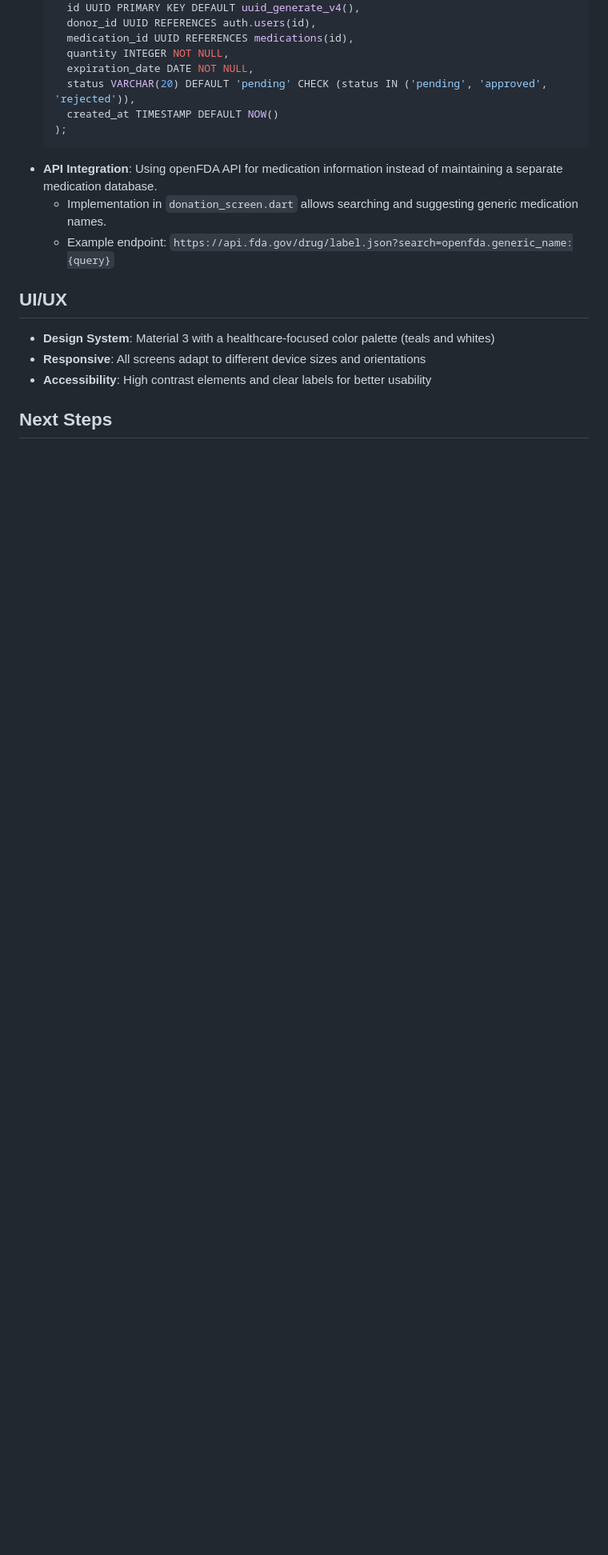
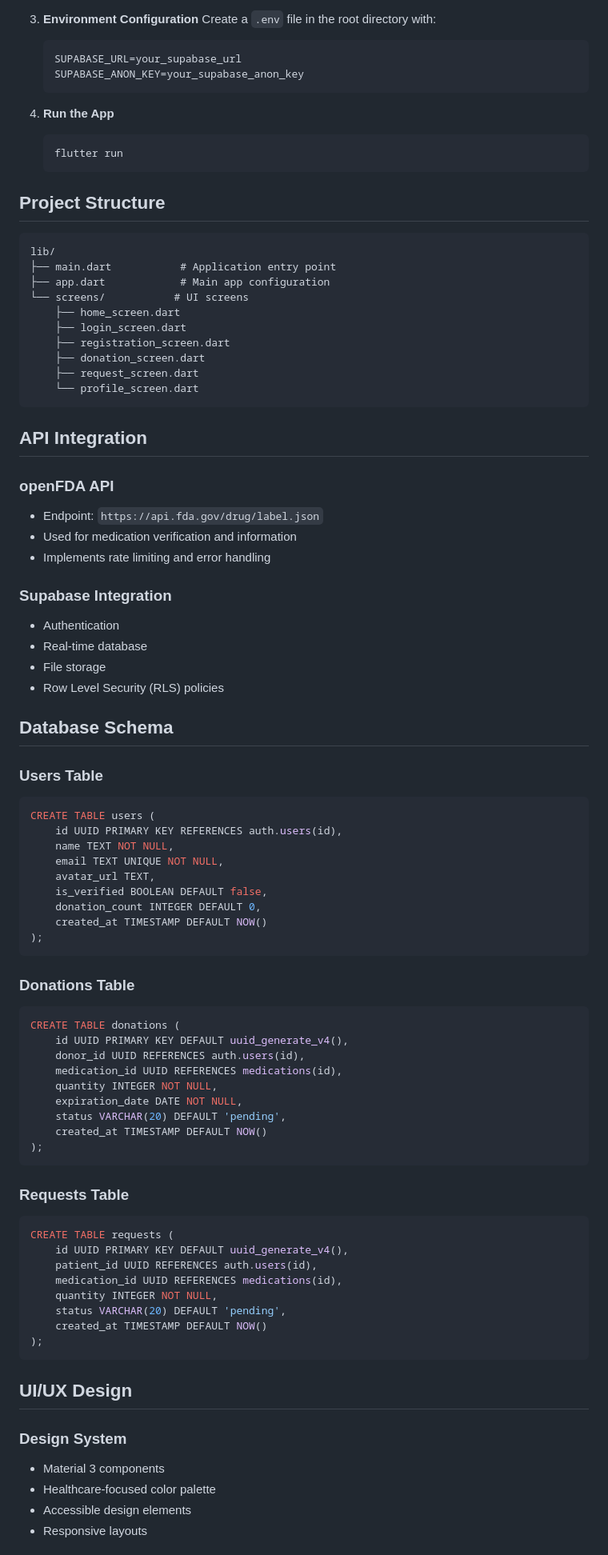
Before and after one commit to lucifron28/AkbayMed_User, a Markdown page: README.md, the part around one of its changes. Shown at 80% size. Rendered like a GitHub page; blank space fills up the shorter version.

Commit message:
updated readme for documentation

````diff
--- a/README.md
+++ b/README.md
@@ -76,21 +144,88 @@ A Flutter Android app developed for a finals exam to facilitate medication donat
+3. **Environment Configuration**
+   Create a `.env` file in the root directory with:
+   ```
+   SUPABASE_URL=your_supabase_url
+   SUPABASE_ANON_KEY=your_supabase_anon_key
+   ```
+
+4. **Run the App**
+   ```bash
+   flutter run
+   ```
+
+## Project Structure
+
+```
+lib/
+├── main.dart           # Application entry point
+├── app.dart            # Main app configuration
+└── screens/           # UI screens
+    ├── home_screen.dart
+    ├── login_screen.dart
+    ├── registration_screen.dart
+    ├── donation_screen.dart
+    ├── request_screen.dart
+    └── profile_screen.dart
+```
+
+## API Integration
+
+### openFDA API
+- Endpoint: `https://api.fda.gov/drug/label.json`
+- Used for medication verification and information
+- Implements rate limiting and error handling
+
+### Supabase Integration
+- Authentication
+- Real-time database
+- File storage
+- Row Level Security (RLS) policies
+
+## Database Schema
+
+### Users Table
+```sql
+CREATE TABLE users (
+    id UUID PRIMARY KEY REFERENCES auth.users(id),
+    name TEXT NOT NULL,
+    email TEXT UNIQUE NOT NULL,
+    avatar_url TEXT,
+    is_verified BOOLEAN DEFAULT false,
+    donation_count INTEGER DEFAULT 0,
+    created_at TIMESTAMP DEFAULT NOW()
+);
+```
+
+### Donations Table
+```sql
+CREATE TABLE donations (
     id UUID PRIMARY KEY DEFAULT uuid_generate_v4(),
     donor_id UUID REFERENCES auth.users(id),
     medication_id UUID REFERENCES medications(id),
     quantity INTEGER NOT NULL,
     expiration_date DATE NOT NULL,
-    status VARCHAR(20) DEFAULT 'pending' CHECK (status IN ('pending', 'approved', 'rejected')),
+    status VARCHAR(20) DEFAULT 'pending',
     created_at TIMESTAMP DEFAULT NOW()
-  );
-  ```
-- **API Integration**: Using openFDA API for medication information instead of maintaining a separate medication database.
-  - Implementation in `donation_screen.dart` allows searching and suggesting generic medication names.
-  - Example endpoint: `https://api.fda.gov/drug/label.json?search=openfda.generic_name:{query}`
+);
+```
 
-## UI/UX
+### Requests Table
+```sql
+CREATE TABLE requests (
+    id UUID PRIMARY KEY DEFAULT uuid_generate_v4(),
+    patient_id UUID REFERENCES auth.users(id),
+    medication_id UUID REFERENCES medications(id),
+    quantity INTEGER NOT NULL,
+    status VARCHAR(20) DEFAULT 'pending',
+    created_at TIMESTAMP DEFAULT NOW()
+);
+```
 
-- **Design System**: Material 3 with a healthcare-focused color palette (teals and whites)
-- **Responsive**: All screens adapt to different device sizes and orientations
-- **Accessibility**: High contrast elements and clear labels for better usability
+## UI/UX Design
 
-## Next Steps
+### Design System
+- Material 3 components
+- Healthcare-focused color palette
+- Accessible design elements
+- Responsive layouts
 
````
Also changed, not shown: other parts of README.md (+168 -72 lines).
